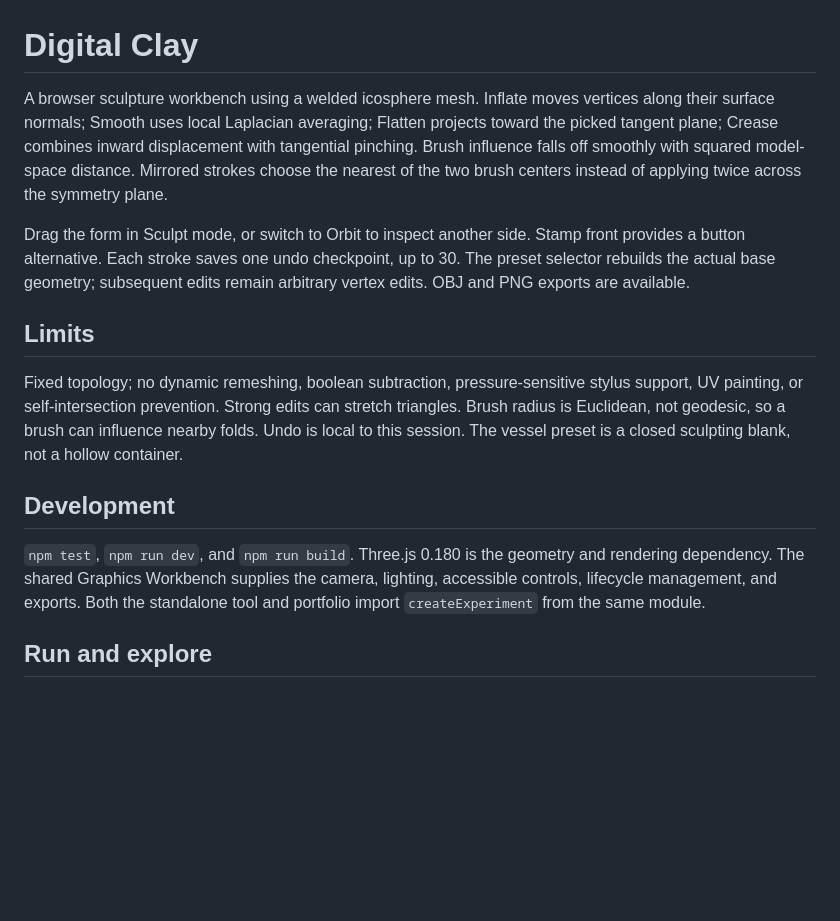
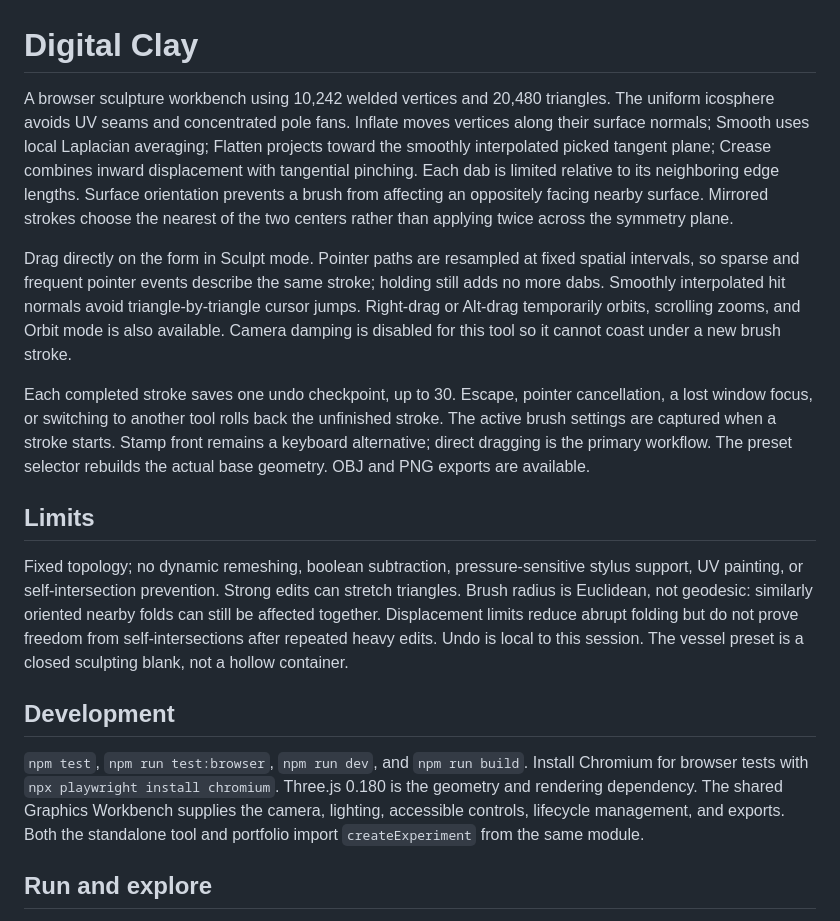
Before and after one commit to Zachshotamartin/DigitalClay, a Markdown page: README.md, the part around one of its changes. GitHub-like rendering; blank space fills up the shorter version.

```diff
--- a/README.md
+++ b/README.md
@@ -1,16 +1,18 @@
 # Digital Clay
 
-A browser sculpture workbench using a welded icosphere mesh. Inflate moves vertices along their surface normals; Smooth uses local Laplacian averaging; Flatten projects toward the picked tangent plane; Crease combines inward displacement with tangential pinching. Brush influence falls off smoothly with squared model-space distance. Mirrored strokes choose the nearest of the two brush centers instead of applying twice across the symmetry plane.
+A browser sculpture workbench using 10,242 welded vertices and 20,480 triangles. The uniform icosphere avoids UV seams and concentrated pole fans. Inflate moves vertices along their surface normals; Smooth uses local Laplacian averaging; Flatten projects toward the smoothly interpolated picked tangent plane; Crease combines inward displacement with tangential pinching. Each dab is limited relative to its neighboring edge lengths. Surface orientation prevents a brush from affecting an oppositely facing nearby surface. Mirrored strokes choose the nearest of the two centers rather than applying twice across the symmetry plane.
 
-Drag the form in Sculpt mode, or switch to Orbit to inspect another side. Stamp front provides a button alternative. Each stroke saves one undo checkpoint, up to 30. The preset selector rebuilds the actual base geometry; subsequent edits remain arbitrary vertex edits. OBJ and PNG exports are available.
+Drag directly on the form in Sculpt mode. Pointer paths are resampled at fixed spatial intervals, so sparse and frequent pointer events describe the same stroke; holding still adds no more dabs. Smoothly interpolated hit normals avoid triangle-by-triangle cursor jumps. Right-drag or Alt-drag temporarily orbits, scrolling zooms, and Orbit mode is also available. Camera damping is disabled for this tool so it cannot coast under a new brush stroke.
+
+Each completed stroke saves one undo checkpoint, up to 30. Escape, pointer cancellation, a lost window focus, or switching to another tool rolls back the unfinished stroke. The active brush settings are captured when a stroke starts. Stamp front remains a keyboard alternative; direct dragging is the primary workflow. The preset selector rebuilds the actual base geometry. OBJ and PNG exports are available.
 
 ## Limits
 
-Fixed topology; no dynamic remeshing, boolean subtraction, pressure-sensitive stylus support, UV painting, or self-intersection prevention. Strong edits can stretch triangles. Brush radius is Euclidean, not geodesic, so a brush can influence nearby folds. Undo is local to this session. The vessel preset is a closed sculpting blank, not a hollow container.
+Fixed topology; no dynamic remeshing, boolean subtraction, pressure-sensitive stylus support, UV painting, or self-intersection prevention. Strong edits can stretch triangles. Brush radius is Euclidean, not geodesic: similarly oriented nearby folds can still be affected together. Displacement limits reduce abrupt folding but do not prove freedom from self-intersections after repeated heavy edits. Undo is local to this session. The vessel preset is a closed sculpting blank, not a hollow container.
 
 ## Development
 
-`npm test`, `npm run dev`, and `npm run build`. Three.js 0.180 is the geometry and rendering dependency. The shared Graphics Workbench supplies the camera, lighting, accessible controls, lifecycle management, and exports. Both the standalone tool and portfolio import `createExperiment` from the same module.
+`npm test`, `npm run test:browser`, `npm run dev`, and `npm run build`. Install Chromium for browser tests with `npx playwright install chromium`. Three.js 0.180 is the geometry and rendering dependency. The shared Graphics Workbench supplies the camera, lighting, accessible controls, lifecycle management, and exports. Both the standalone tool and portfolio import `createExperiment` from the same module.
 
 ## Run and explore
 
```
Also changed, not shown: other parts of README.md (+4 -4 lines), NOTES.md (+9 -8 lines), examples/01.png, examples/02.png, 10 other files.
